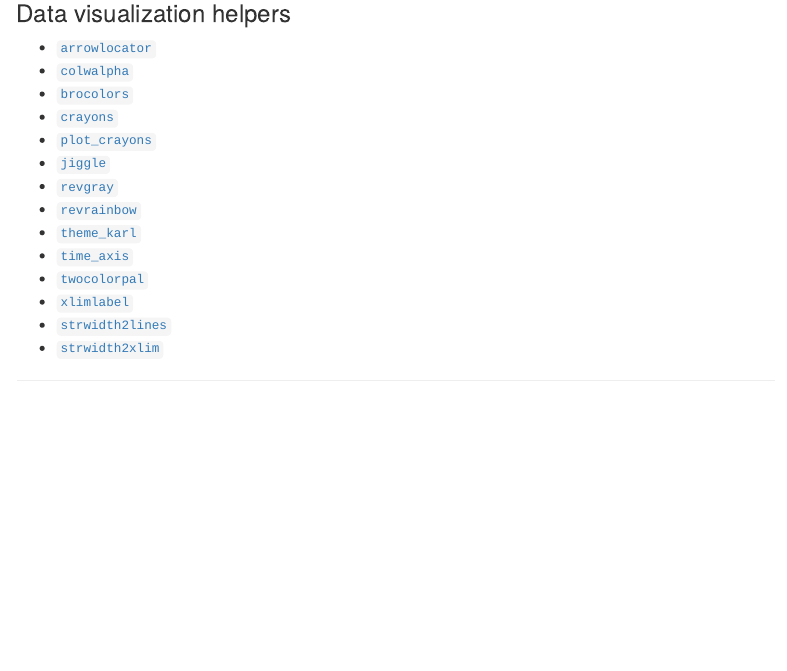
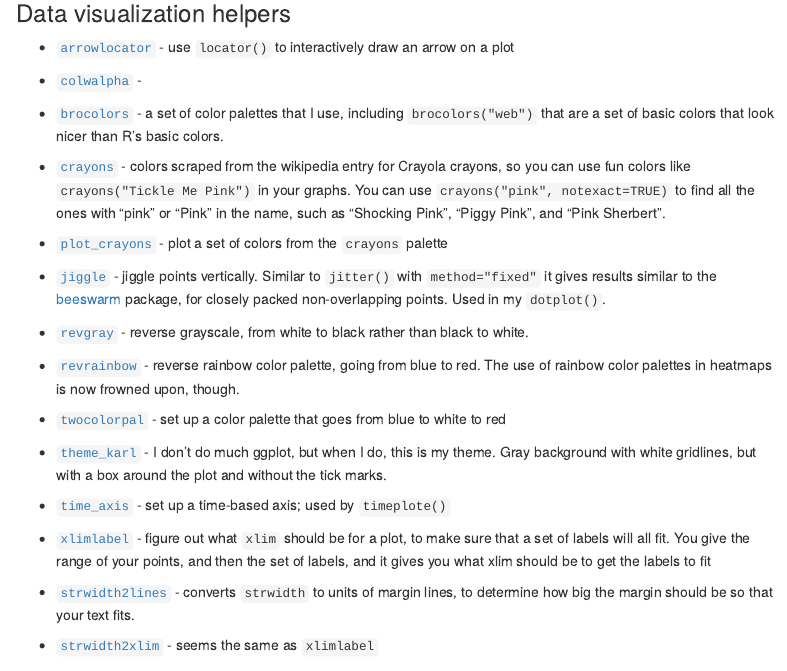
Before and after one commit to kbroman/broman, an R Markdown document (docs/broman.Rmd): the page in a window 1100 px wide, from 3620 px down. Rendered offline with R 4.5, knitr and Pandoc, with nearby package versions; code that draws random numbers runs with fixed seeds of ours; a font, style sheet, LaTeX package, included part or bibliography that could not be used is replaced or left out; menus at the side of the page are left out; badge pictures from the web are left out.

Commit message:
broman.Rmd: explain all the data vis helpers

```diff
--- a/docs/broman.Rmd
+++ b/docs/broman.Rmd
@@ -268,21 +268,61 @@ tripoints(t(x), pch=21, bg=crayons("Purple Mountain's Majesty"))
 
 ### Data visualization helpers
 
-- [`arrowlocator`](https://cran.r-project.org/web/packages/broman/refman/broman.html#arrowlocator)
-- [`colwalpha`](https://cran.r-project.org/web/packages/broman/refman/broman.html#colwalpha)
-- [`brocolors`](https://cran.r-project.org/web/packages/broman/refman/broman.html#brocolors)
-- [`crayons`](https://cran.r-project.org/web/packages/broman/refman/broman.html#crayons)
-- [`plot_crayons`](https://cran.r-project.org/web/packages/broman/refman/broman.html#plot_crayons)
-- [`jiggle`](https://cran.r-project.org/web/packages/broman/refman/broman.html#jiggle)
-- [`revgray`](https://cran.r-project.org/web/packages/broman/refman/broman.html#revgray)
-- [`revrainbow`](https://cran.r-project.org/web/packages/broman/refman/broman.html#revrainbow)
-- [`theme_karl`](https://cran.r-project.org/web/packages/broman/refman/broman.html#theme_karl)
-- [`time_axis`](https://cran.r-project.org/web/packages/broman/refman/broman.html#time_axis)
-- [`twocolorpal`](https://cran.r-project.org/web/packages/broman/refman/broman.html#twocolorpal)
-- [`xlimlabel`](https://cran.r-project.org/web/packages/broman/refman/broman.html#xlimlabel)
-- [`strwidth2lines`](https://cran.r-project.org/web/packages/broman/refman/broman.html#strwidth2lines)
-- [`strwidth2xlim`](https://cran.r-project.org/web/packages/broman/refman/broman.html#strwidth2xlim)
+- [`arrowlocator`](https://cran.r-project.org/web/packages/broman/refman/broman.html#arrowlocator) -
+  use `locator()` to interactively draw an arrow on a plot
 
+- [`colwalpha`](https://cran.r-project.org/web/packages/broman/refman/broman.html#colwalpha) -
+
+
+- [`brocolors`](https://cran.r-project.org/web/packages/broman/refman/broman.html#brocolors) -
+  a set of color palettes that I use, including `brocolors("web")`
+  that are a set of basic colors that look nicer than R's basic colors.
+
+- [`crayons`](https://cran.r-project.org/web/packages/broman/refman/broman.html#crayons) -
+  colors scraped from the wikipedia entry for Crayola crayons, so you
+  can use fun colors like `crayons("Tickle Me Pink")` in your graphs.
+  You can use `crayons("pink", notexact=TRUE)` to find all the ones
+  with "pink" or "Pink" in the name, such as "Shocking Pink", "Piggy
+  Pink", and "Pink Sherbert".
+
+- [`plot_crayons`](https://cran.r-project.org/web/packages/broman/refman/broman.html#plot_crayons) -
+  plot a set of colors from the `crayons` palette
+
+- [`jiggle`](https://cran.r-project.org/web/packages/broman/refman/broman.html#jiggle) -
+  jiggle points vertically. Similar to `jitter()` with
+  `method="fixed"` it gives results similar to the
+  [beeswarm](https://github.com/aroneklund/beeswarm) package, for
+  closely packed non-overlapping points. Used in my `dotplot()`.
+
+- [`revgray`](https://cran.r-project.org/web/packages/broman/refman/broman.html#revgray) -
+  reverse grayscale, from white to black rather than black to white.
+
+- [`revrainbow`](https://cran.r-project.org/web/packages/broman/refman/broman.html#revrainbow) -
+  reverse rainbow color palette, going from blue to red. The use of
+  rainbow color palettes in heatmaps is now frowned upon, though.
+
+- [`twocolorpal`](https://cran.r-project.org/web/packages/broman/refman/broman.html#twocolorpal) -
+  set up a color palette that goes from blue to white to red
+
+- [`theme_karl`](https://cran.r-project.org/web/packages/broman/refman/broman.html#theme_karl) -
+  I don't do much ggplot, but when I do, this is my theme. Gray
+  background with white gridlines, but with a box around the plot and without the tick marks.
+
+- [`time_axis`](https://cran.r-project.org/web/packages/broman/refman/broman.html#time_axis) -
+  set up a time-based axis; used by `timeplote()`
+
+- [`xlimlabel`](https://cran.r-project.org/web/packages/broman/refman/broman.html#xlimlabel) -
+  figure out what `xlim` should be for a plot, to make sure that a set
+  of labels will all fit. You give the range of your points, and then
+  the set of labels, and it gives you what xlim should be to get the
+  labels to fit
+
+- [`strwidth2lines`](https://cran.r-project.org/web/packages/broman/refman/broman.html#strwidth2lines) -
+  converts `strwidth` to units of margin lines, to determine how big
+  the margin should be so that your text fits.
+
+- [`strwidth2xlim`](https://cran.r-project.org/web/packages/broman/refman/broman.html#strwidth2xlim) -
+  seems the same as `xlimlabel`
 
 
 ---
```
Also changed, not shown: 1 other file.
